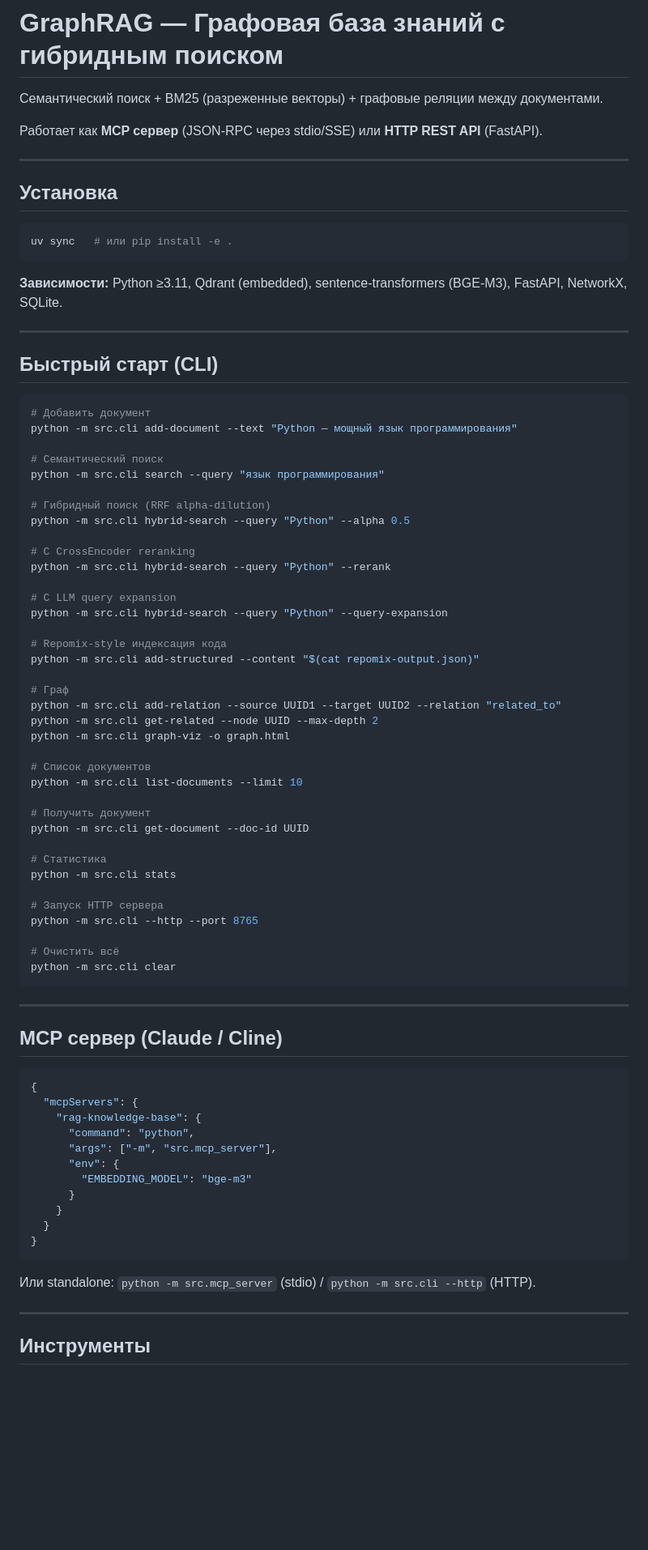
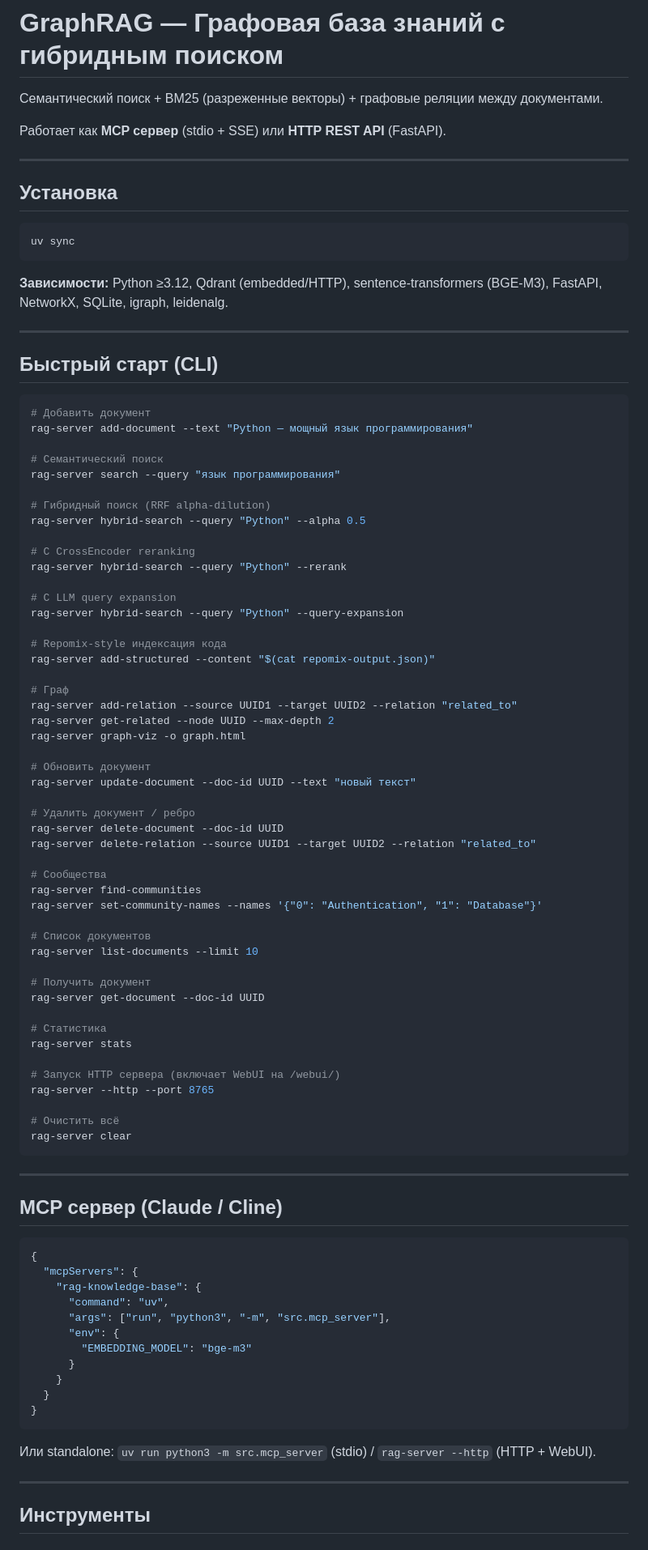
Before and after one commit to Viktorokh96/graphrag-mcp, a Markdown page: README.md, the part around one of its changes. Shown at 81% size. Drawn GitHub-style; blank space fills up the shorter version.

Commit message:
docs: update README.md — fix stale CLI commands, add WebUI/update/delete/chunker/migration features, add missing env vars, fix Python version, use uv throughout

````diff
--- a/README.md
+++ b/README.md
@@ -2,17 +2,17 @@
 
 Семантический поиск + BM25 (разреженные векторы) + графовые реляции между документами.
 
-Работает как **MCP сервер** (JSON-RPC через stdio/SSE) или **HTTP REST API** (FastAPI).
+Работает как **MCP сервер** (stdio + SSE) или **HTTP REST API** (FastAPI).
 
 ---
 
 ## Установка
 
 ```bash
-uv sync   # или pip install -e .
+uv sync
 ```
 
-**Зависимости:** Python ≥3.11, Qdrant (embedded), sentence-transformers (BGE-M3), FastAPI, NetworkX, SQLite.
+**Зависимости:** Python ≥3.12, Qdrant (embedded/HTTP), sentence-transformers (BGE-M3), FastAPI, NetworkX, SQLite, igraph, leidenalg.
 
 ---
 
@@ -20,42 +20,53 @@ uv sync   # или pip install -e .
 
 ```bash
 # Добавить документ
-python -m src.cli add-document --text "Python — мощный язык программирования"
+rag-server add-document --text "Python — мощный язык программирования"
 
 # Семантический поиск
-python -m src.cli search --query "язык программирования"
+rag-server search --query "язык программирования"
 
 # Гибридный поиск (RRF alpha-dilution)
-python -m src.cli hybrid-search --query "Python" --alpha 0.5
+rag-server hybrid-search --query "Python" --alpha 0.5
 
 # С CrossEncoder reranking
-python -m src.cli hybrid-search --query "Python" --rerank
+rag-server hybrid-search --query "Python" --rerank
 
 # С LLM query expansion
-python -m src.cli hybrid-search --query "Python" --query-expansion
+rag-server hybrid-search --query "Python" --query-expansion
 
 # Repomix-style индексация кода
-python -m src.cli add-structured --content "$(cat repomix-output.json)"
+rag-server add-structured --content "$(cat repomix-output.json)"
 
 # Граф
-python -m src.cli add-relation --source UUID1 --target UUID2 --relation "related_to"
-python -m src.cli get-related --node UUID --max-depth 2
-python -m src.cli graph-viz -o graph.html
+rag-server add-relation --source UUID1 --target UUID2 --relation "related_to"
+rag-server get-related --node UUID --max-depth 2
+rag-server graph-viz -o graph.html
+
+# Обновить документ
+rag-server update-document --doc-id UUID --text "новый текст"
+
+# Удалить документ / ребро
+rag-server delete-document --doc-id UUID
+rag-server delete-relation --source UUID1 --target UUID2 --relation "related_to"
+
+# Сообщества
+rag-server find-communities
+rag-server set-community-names --names '{"0": "Authentication", "1": "Database"}'
 
 # Список документов
-python -m src.cli list-documents --limit 10
+rag-server list-documents --limit 10
 
 # Получить документ
-python -m src.cli get-document --doc-id UUID
+rag-server get-document --doc-id UUID
 
 # Статистика
-python -m src.cli stats
+rag-server stats
 
-# Запуск HTTP сервера
-python -m src.cli --http --port 8765
+# Запуск HTTP сервера (включает WebUI на /webui/)
+rag-server --http --port 8765
 
 # Очистить всё
-python -m src.cli clear
+rag-server clear
 ```
 
 ---
@@ -66,8 +77,8 @@ python -m src.cli clear
 {
   "mcpServers": {
     "rag-knowledge-base": {
-      "command": "python",
-      "args": ["-m", "src.mcp_server"],
+      "command": "uv",
+      "args": ["run", "python3", "-m", "src.mcp_server"],
       "env": {
         "EMBEDDING_MODEL": "bge-m3"
       }
@@ -76,7 +87,7 @@ python -m src.cli clear
 }
 ```
 
-Или standalone: `python -m src.mcp_server` (stdio) / `python -m src.cli --http` (HTTP).
+Или standalone: `uv run python3 -m src.mcp_server` (stdio) / `rag-server --http` (HTTP + WebUI).
 
 ---
 
````
Also changed, not shown: other parts of README.md (+49 -26 lines).
